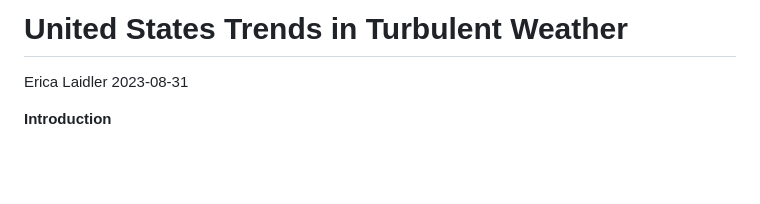
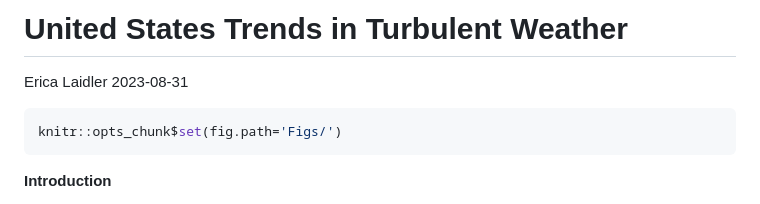
Before and after one commit to elaidler7/Turbulent-Precipitation-Trends-in-the-US, a Markdown page: README.md, the part around one of its changes. GitHub-like rendering; blank space fills up the shorter version.

````diff
--- a/README.md
+++ b/README.md
@@ -2,6 +2,10 @@ United States Trends in Turbulent Weather
 ================
 Erica Laidler
 2023-08-31
+
+``` r
+knitr::opts_chunk$set(fig.path='Figs/')
+```
 
 **Introduction**
 
````
Also changed, not shown: other parts of README.md (+3 -3 lines).
